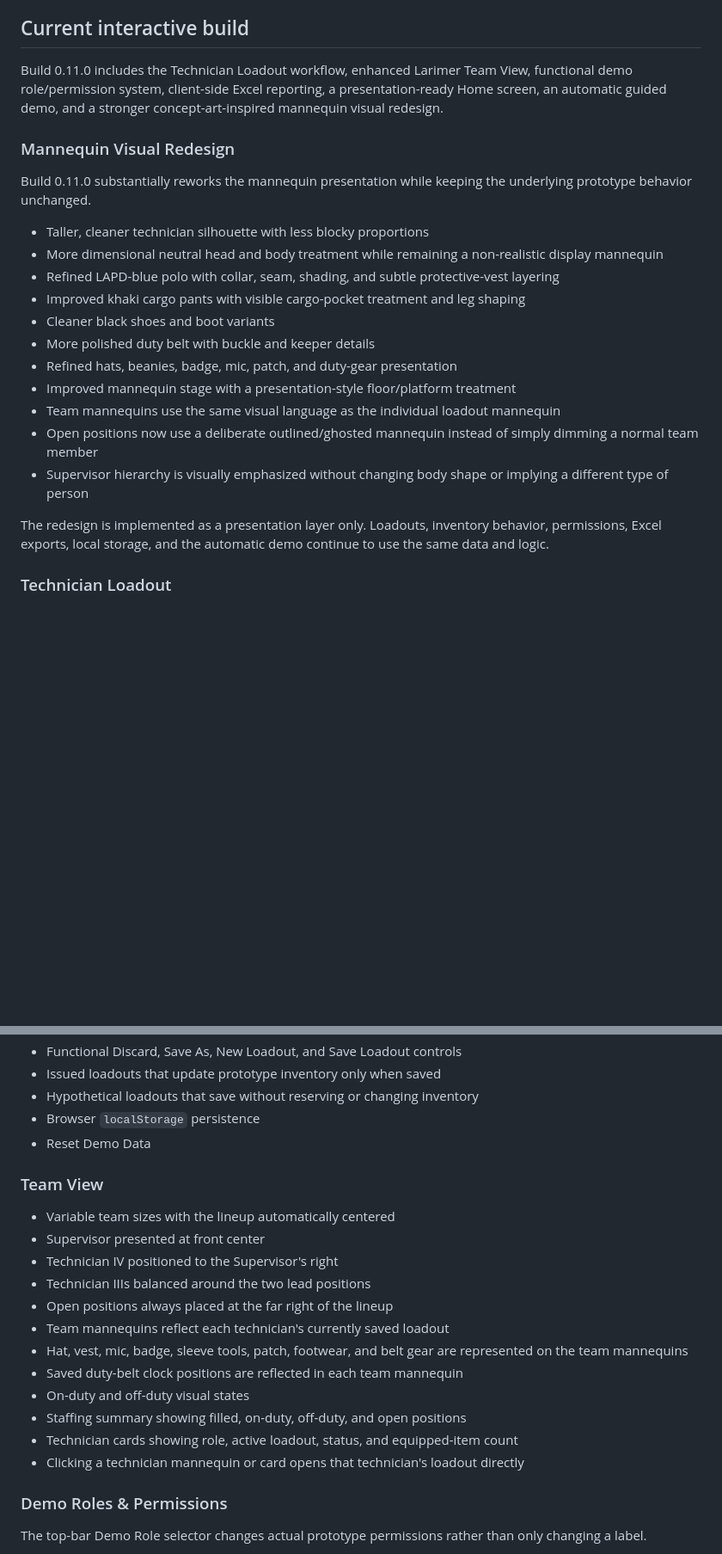
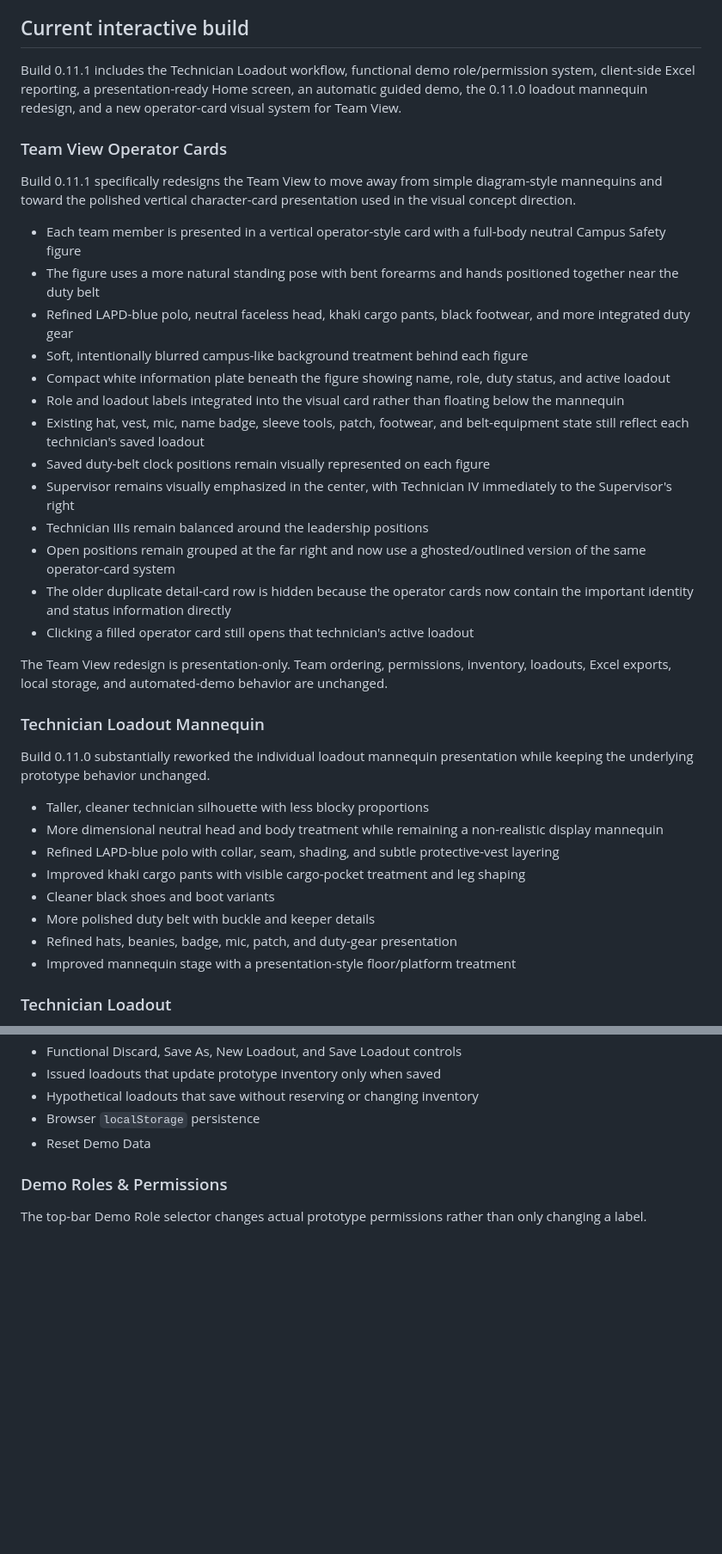
Before and after one commit to OrdonGaming/FRCC-Campus-Safety-Equipment-Prototype, a Markdown page: README.md, 2 parts joined by grey strips. Shown at 86% size. GitHub-like rendering; blank space fills up the shorter version.

Commit message:
Document Build 0.11.1 Team View card redesign

```diff
--- a/README.md
+++ b/README.md
@@ -39,11 +39,31 @@ This prototype uses the approved Front Range Community College color and typogra
 
 ## Current interactive build
 
-Build 0.11.0 includes the Technician Loadout workflow, enhanced Larimer Team View, functional demo role/permission system, client-side Excel reporting, a presentation-ready Home screen, an automatic guided demo, and a stronger concept-art-inspired mannequin visual redesign.
+Build 0.11.1 includes the Technician Loadout workflow, functional demo role/permission system, client-side Excel reporting, a presentation-ready Home screen, an automatic guided demo, the 0.11.0 loadout mannequin redesign, and a new operator-card visual system for Team View.
 
-### Mannequin Visual Redesign
+### Team View Operator Cards
 
-Build 0.11.0 substantially reworks the mannequin presentation while keeping the underlying prototype behavior unchanged.
+Build 0.11.1 specifically redesigns the Team View to move away from simple diagram-style mannequins and toward the polished vertical character-card presentation used in the visual concept direction.
+
+- Each team member is presented in a vertical operator-style card with a full-body neutral Campus Safety figure
+- The figure uses a more natural standing pose with bent forearms and hands positioned together near the duty belt
+- Refined LAPD-blue polo, neutral faceless head, khaki cargo pants, black footwear, and more integrated duty gear
+- Soft, intentionally blurred campus-like background treatment behind each figure
+- Compact white information plate beneath the figure showing name, role, duty status, and active loadout
+- Role and loadout labels integrated into the visual card rather than floating below the mannequin
+- Existing hat, vest, mic, name badge, sleeve tools, patch, footwear, and belt-equipment state still reflect each technician's saved loadout
+- Saved duty-belt clock positions remain visually represented on each figure
+- Supervisor remains visually emphasized in the center, with Technician IV immediately to the Supervisor's right
+- Technician IIIs remain balanced around the leadership positions
+- Open positions remain grouped at the far right and now use a ghosted/outlined version of the same operator-card system
+- The older duplicate detail-card row is hidden because the operator cards now contain the important identity and status information directly
+- Clicking a filled operator card still opens that technician's active loadout
+
+The Team View redesign is presentation-only. Team ordering, permissions, inventory, loadouts, Excel exports, local storage, and automated-demo behavior are unchanged.
+
+### Technician Loadout Mannequin
+
+Build 0.11.0 substantially reworked the individual loadout mannequin presentation while keeping the underlying prototype behavior unchanged.
 
 - Taller, cleaner technician silhouette with less blocky proportions
 - More dimensional neutral head and body treatment while remaining a non-realistic display mannequin
@@ -53,11 +73,6 @@ Build 0.11.0 substantially reworks the mannequin presentation while keeping the
 - More polished duty belt with buckle and keeper details
 - Refined hats, beanies, badge, mic, patch, and duty-gear presentation
 - Improved mannequin stage with a presentation-style floor/platform treatment
-- Team mannequins use the same visual language as the individual loadout mannequin
-- Open positions now use a deliberate outlined/ghosted mannequin instead of simply dimming a normal team member
-- Supervisor hierarchy is visually emphasized without changing body shape or implying a different type of person
-
-The redesign is implemented as a presentation layer only. Loadouts, inventory behavior, permissions, Excel exports, local storage, and the automatic demo continue to use the same data and logic.
 
 ### Technician Loadout
 
@@ -80,21 +95,6 @@ The redesign is implemented as a presentation layer only. Loadouts, inventory be
 - Hypothetical loadouts that save without reserving or changing inventory
 - Browser `localStorage` persistence
 - Reset Demo Data
-
-### Team View
-
-- Variable team sizes with the lineup automatically centered
-- Supervisor presented at front center
-- Technician IV positioned to the Supervisor's right
-- Technician IIIs balanced around the two lead positions
-- Open positions always placed at the far right of the lineup
-- Team mannequins reflect each technician's currently saved loadout
-- Hat, vest, mic, badge, sleeve tools, patch, footwear, and belt gear are represented on the team mannequins
-- Saved duty-belt clock positions are reflected in each team mannequin
-- On-duty and off-duty visual states
-- Staffing summary showing filled, on-duty, off-duty, and open positions
-- Technician cards showing role, active loadout, status, and equipped-item count
-- Clicking a technician mannequin or card opens that technician's loadout directly
 
 ### Demo Roles & Permissions
 
```
Also changed, not shown: other parts of README.md (+1 -1 lines).
